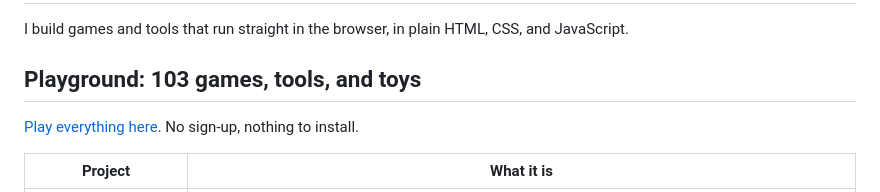
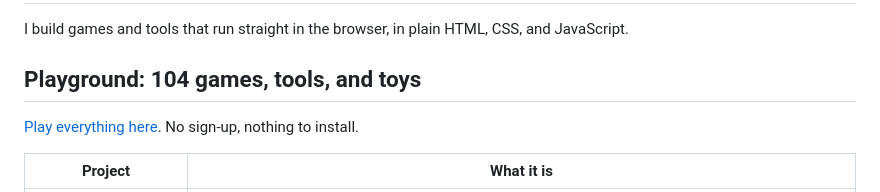
Before and after one commit to RajeshRenato/RajeshRenato.github.io, a Markdown page: profile-readme-template.md, the part around the change. Drawn GitHub-style.

```diff
--- a/profile-readme-template.md
+++ b/profile-readme-template.md
@@ -5,7 +5,7 @@ I build games and tools that run straight in the browser, in plain HTML, CSS, an
 <!-- Make an animated banner at https://rajeshrenato.github.io/profile-banner/ and put it here: -->
 <!-- ![banner](https://raw.githubusercontent.com/RajeshRenato/RajeshRenato/main/banner.svg) -->
 
-## Playground: 103 games, tools, and toys
+## Playground: 104 games, tools, and toys
 
 [Play everything here](https://rajeshrenato.github.io/). No sign-up, nothing to install.
 
```
Also changed, not shown: README.md (+3 -2 lines), flood-rush/README.md (+1 -1 lines), og.png, 13 other files.
